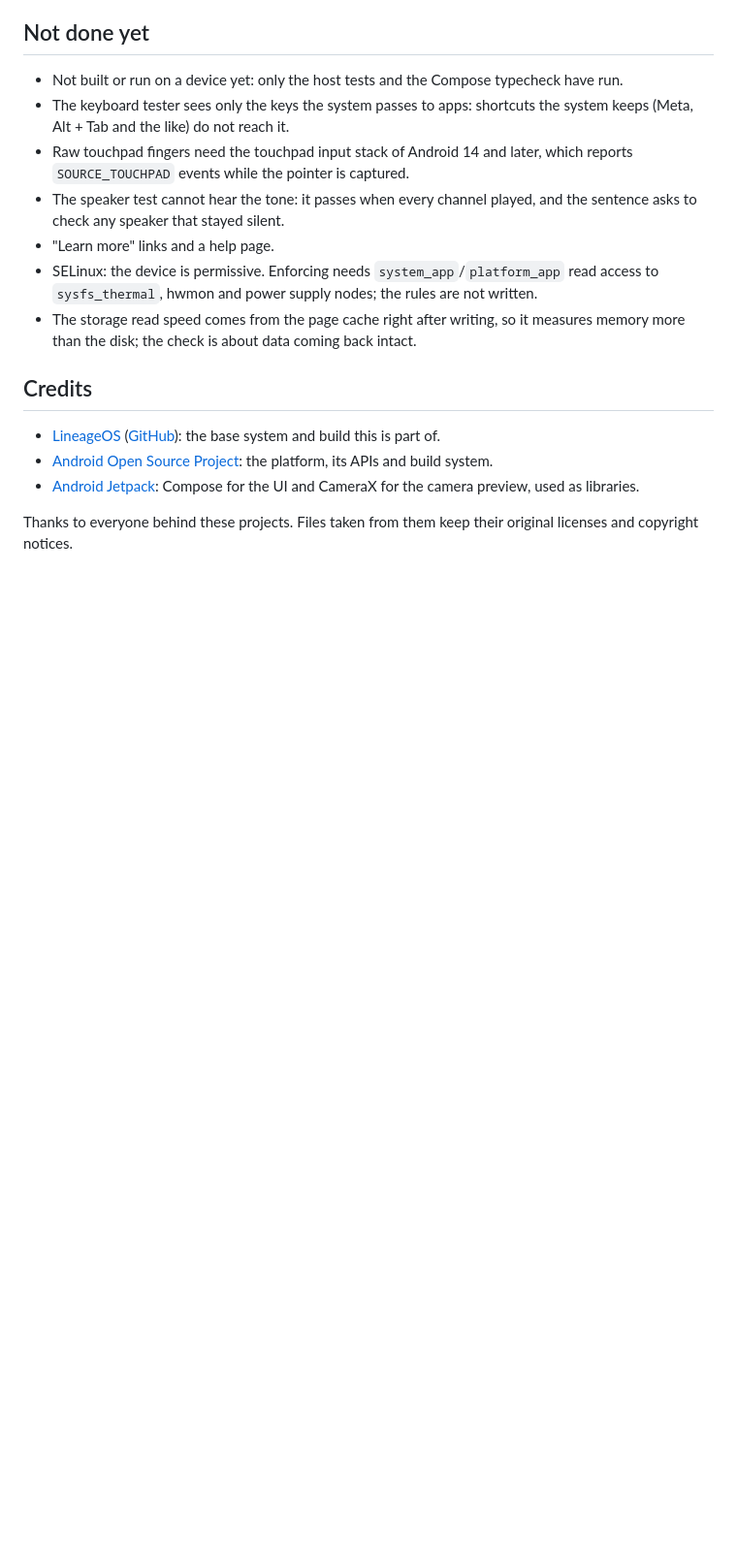
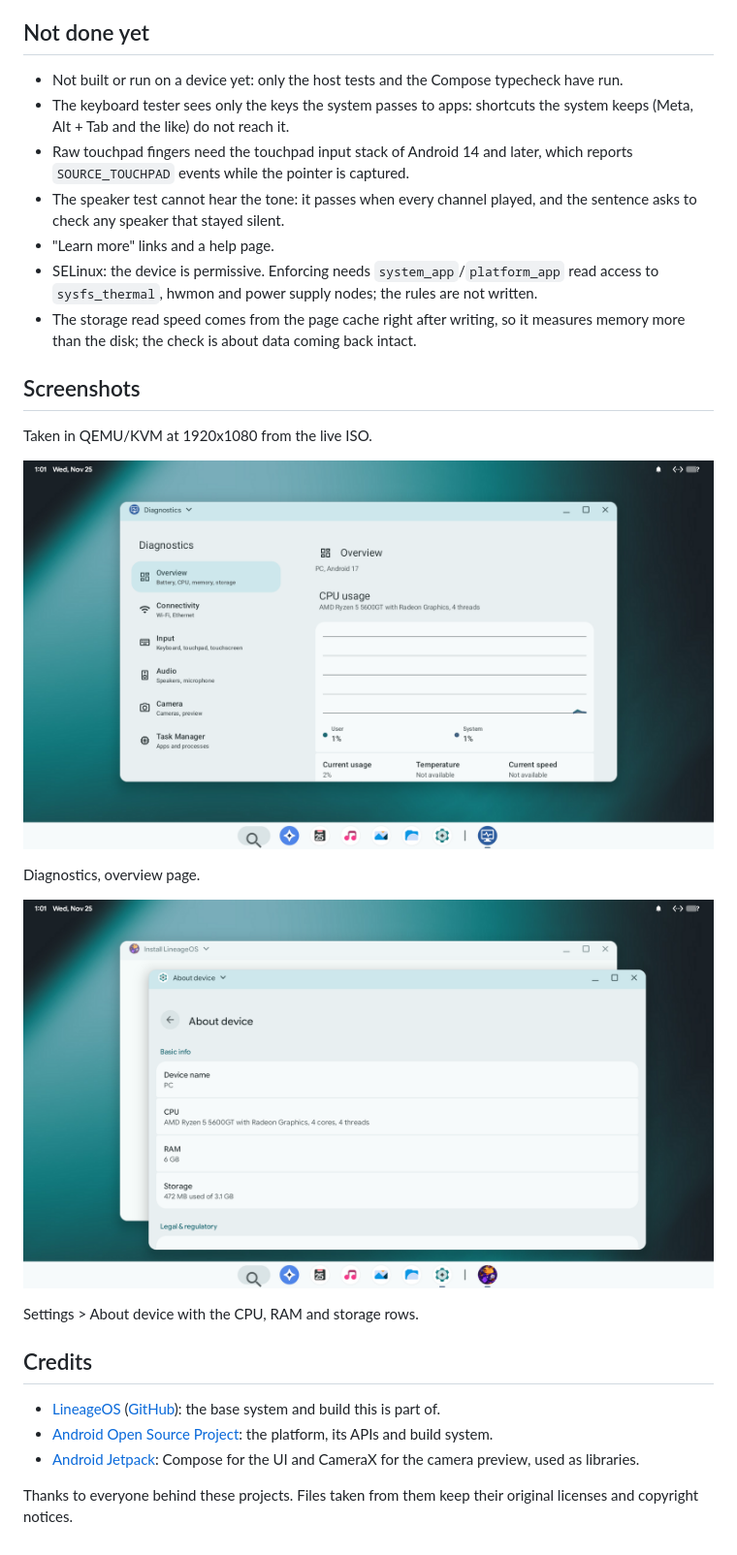
Before and after one commit to mateusseiboth/android_packages_apps_PcDiagnostics, a Markdown page: README.md, the part around the change. Shown at 97% size. Rendered like a GitHub page; pictures changed too: docs/screenshots/11-diagnostics.png (added), docs/screenshots/20-settings-about.png (added); blank space fills up the shorter version.

Commit message:
README: screenshots
Taken in QEMU/KVM at 1920x1080 from the live ISO.

```diff
--- a/README.md
+++ b/README.md
@@ -138,6 +138,18 @@ In Soong: `PcDiagnosticsCoreTests` (`java_test_host`, `atest`-able).
 - The storage read speed comes from the page cache right after writing, so it measures memory more than
   the disk; the check is about data coming back intact.
 
+## Screenshots
+
+Taken in QEMU/KVM at 1920x1080 from the live ISO.
+
+![Diagnostics, overview page.](docs/screenshots/11-diagnostics.png)
+
+Diagnostics, overview page.
+
+![Settings > About device with the CPU, RAM and storage rows.](docs/screenshots/20-settings-about.png)
+
+Settings > About device with the CPU, RAM and storage rows.
+
 ## Credits
 
 - [LineageOS](https://lineageos.org) ([GitHub](https://github.com/LineageOS)): the base system and build this is part of.
```
